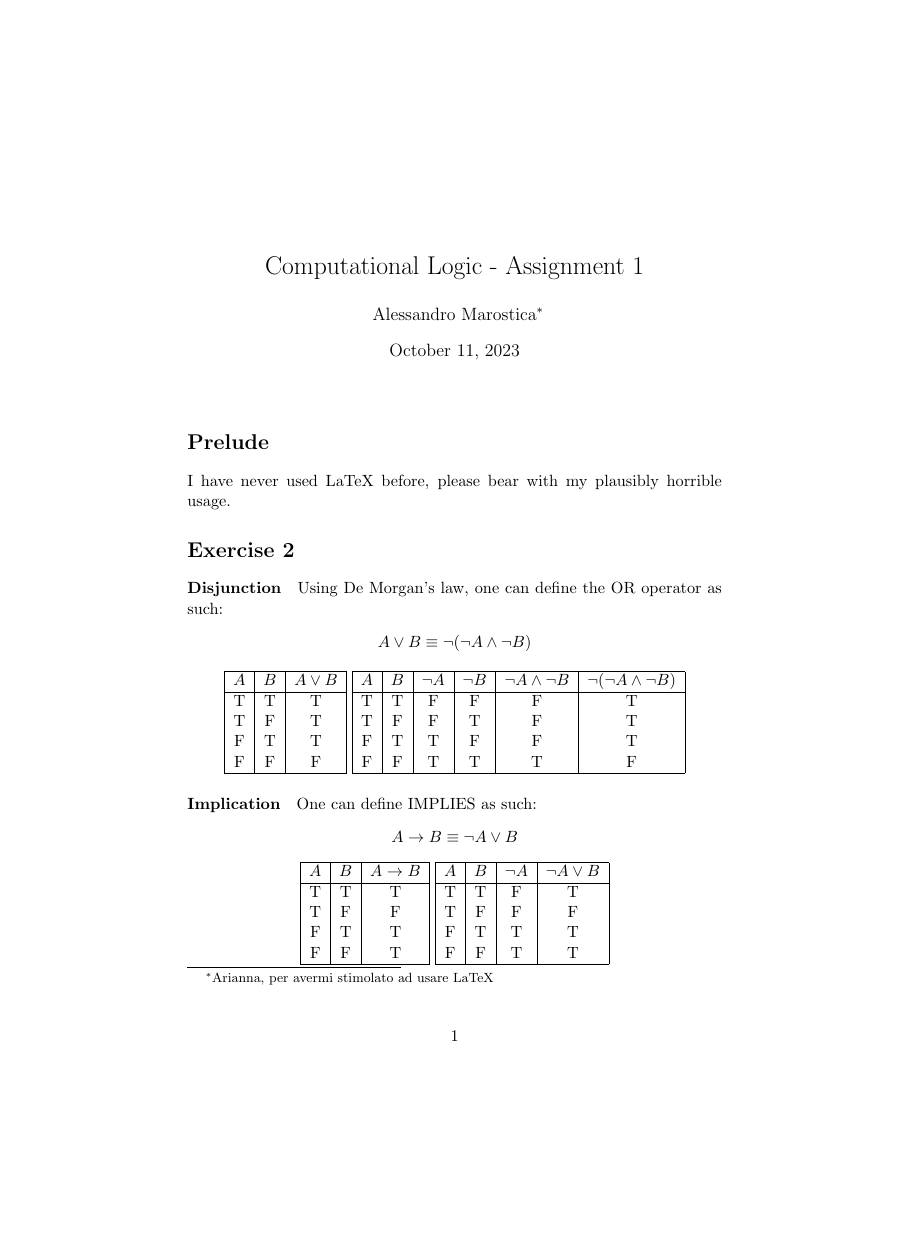
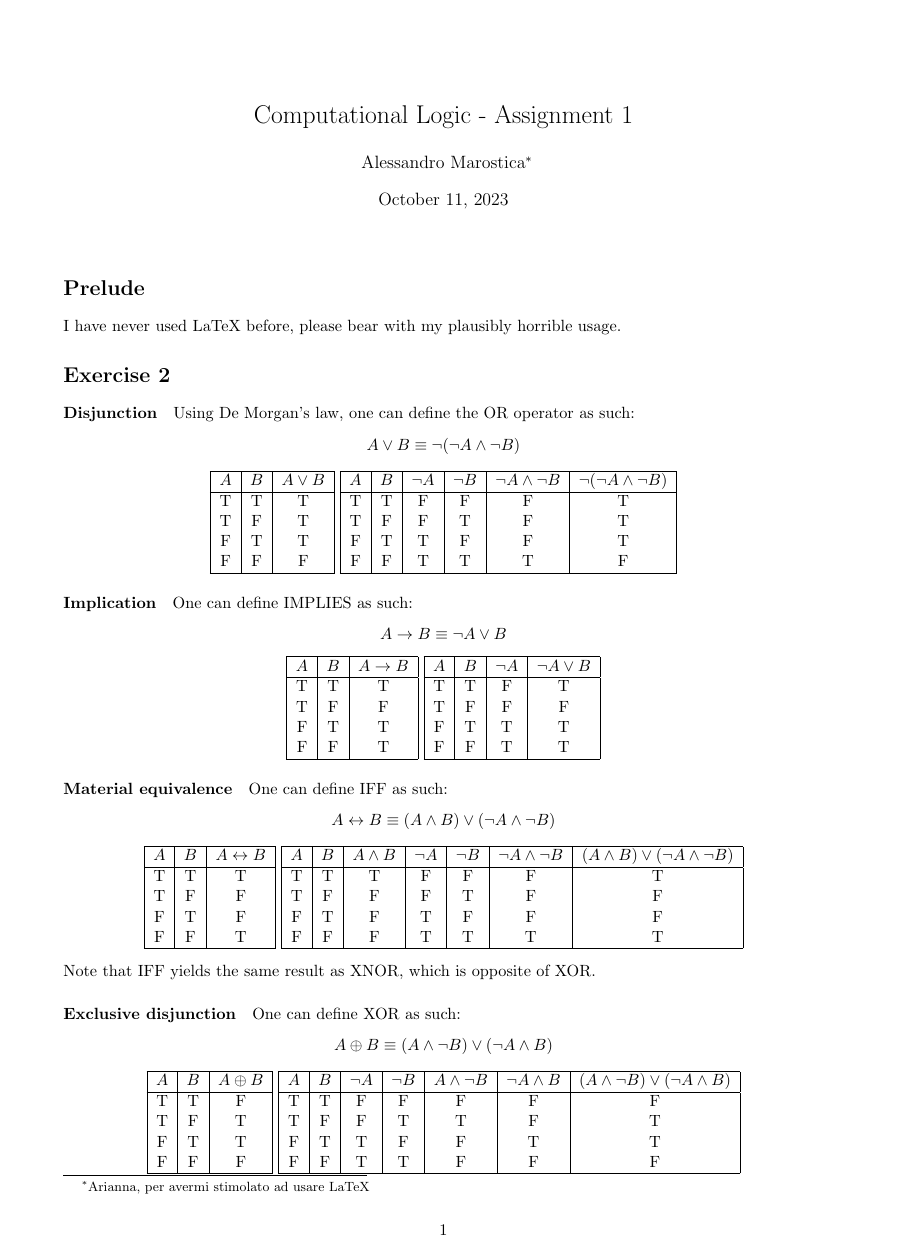
Before and after one commit to alemarostica/logic-assignments, a LaTeX problem sheet (assignment.tex): page 1 of 2, the shorter picture padded with empty space. Compiled offline with pdfLaTeX.

Commit message:
Changed model

```diff
--- a/assignment.tex
+++ b/assignment.tex
@@ -1,4 +1,4 @@
-\documentclass[11pt]{article}
+\documentclass[11pt]{verifica}
 \usepackage{graphicx, bm}
 \title{Computational Logic - Assignment 1}
 \author{Alessandro Marostica\thanks{Arianna, per avermi stimolato ad usare LaTeX}}
```
Also changed, not shown: assignment.pdf, 4 other files.
